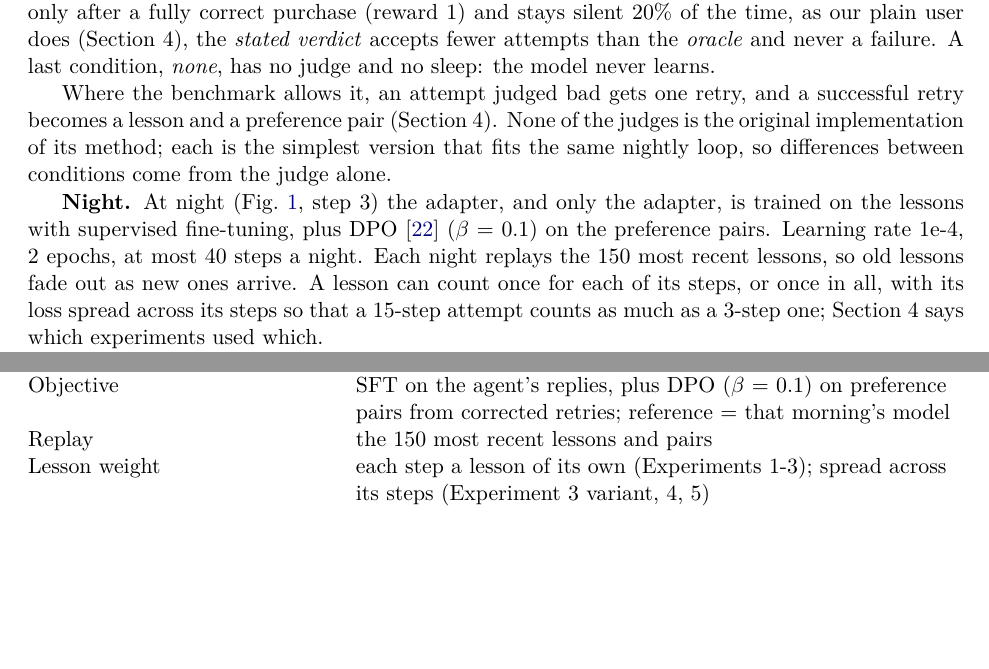
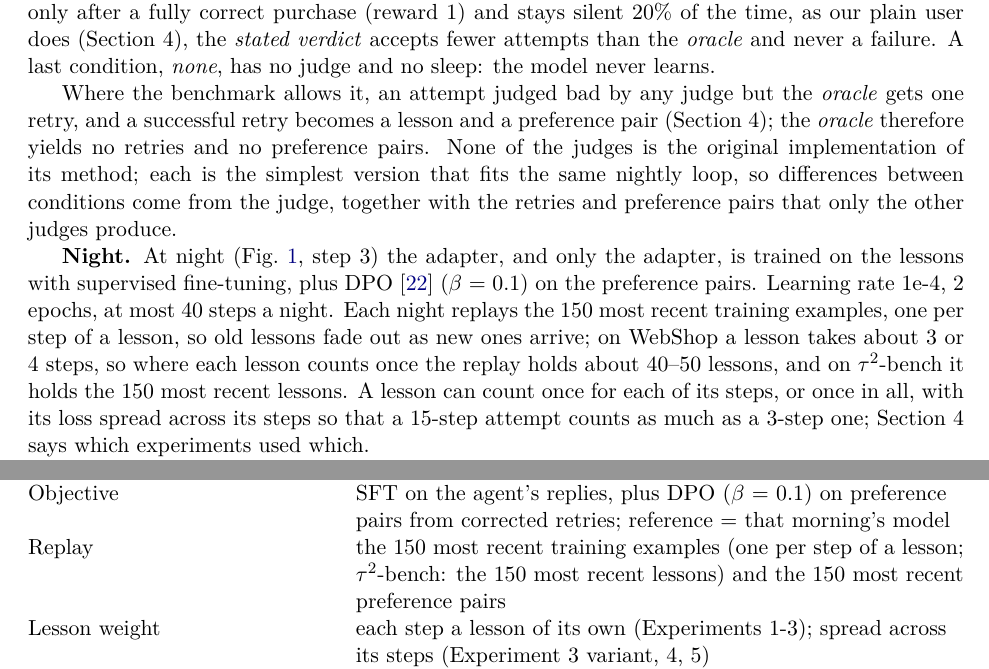
Before and after one commit to kratai-desci/research, a LaTeX paper (discernment/paper/main.tex, which reads discernment/paper/sections/3-creature.tex, discernment/paper/sections/appendix-a-settings.tex): two parts of pages 5 and 28 of 33, joined at a grey line, cut so that both start at the same text, the shorter picture padded with empty space. Compiled offline with pdfLaTeX.

Commit message:
Discernment paper: replay is 150 step examples (about 40-50 lessons), and the oracle gets no retries or preference pairs
Co-Authored-By: Claude Sonnet 5.5 <noreply@anthropic.com>

```diff
--- a/discernment/paper/sections/3-creature.tex
+++ b/discernment/paper/sections/3-creature.tex
@@ -58,9 +58,9 @@ Stands in for
 
 \emph{Self} and \emph{both} are the same model with the same prompt; only \emph{both} has the user's reaction in its prompt; \emph{self} is told the user said nothing. The \emph{stated verdict} is not a cruder sense but its ceiling: what a reader of reactions would achieve if it never misread one. With a user who says ``perfect'' only after a fully correct purchase (reward 1) and stays silent 20\% of the time, as our plain user does (Section 4), the \emph{stated verdict} accepts fewer attempts than the \emph{oracle} and never a failure. A last condition, \emph{none}, has no judge and no sleep: the model never learns.
 
-Where the benchmark allows it, an attempt judged bad gets one retry, and a successful retry becomes a lesson and a preference pair (Section 4). None of the judges is the original implementation of its method; each is the simplest version that fits the same nightly loop, so differences between conditions come from the judge alone.
+Where the benchmark allows it, an attempt judged bad by any judge but the \emph{oracle} gets one retry, and a successful retry becomes a lesson and a preference pair (Section 4); the \emph{oracle} therefore yields no retries and no preference pairs. None of the judges is the original implementation of its method; each is the simplest version that fits the same nightly loop, so differences between conditions come from the judge, together with the retries and preference pairs that only the other judges produce.
 
-\textbf{Night.} At night (Fig.~\ref{fig:1}, step 3) the adapter, and only the adapter, is trained on the lessons with supervised fine-tuning, plus DPO \cite{rafailov2023dpo} ($\beta$ = 0.1) on the preference pairs. Learning rate 1e-4, 2 epochs, at most 40 steps a night. Each night replays the 150 most recent lessons, so old lessons fade out as new ones arrive. A lesson can count once for each of its steps, or once in all, with its loss spread across its steps so that a 15-step attempt counts as much as a 3-step one; Section 4 says which experiments used which.
+\textbf{Night.} At night (Fig.~\ref{fig:1}, step 3) the adapter, and only the adapter, is trained on the lessons with supervised fine-tuning, plus DPO \cite{rafailov2023dpo} ($\beta$ = 0.1) on the preference pairs. Learning rate 1e-4, 2 epochs, at most 40 steps a night. Each night replays the 150 most recent training examples, one per step of a lesson, so old lessons fade out as new ones arrive; on WebShop a lesson takes about 3 or 4 steps, so where each lesson counts once the replay holds about 40--50 lessons, and on $\tau^2$-bench it holds the 150 most recent lessons. A lesson can count once for each of its steps, or once in all, with its loss spread across its steps so that a 15-step attempt counts as much as a 3-step one; Section 4 says which experiments used which.
 
 \textbf{Exams.} The exam (Fig.~\ref{fig:1}, step 4) uses fixed held-out tasks, never learned from, attempted greedily (temperature 0): every morning on WebShop (less often late in the long lives; Section 4), every 3 days on $\tau^2$-bench, and on day 0 before any learning. The next day starts with the adapter that night produced (the loop along the bottom of Fig.~\ref{fig:1}), so each day's work uses everything learned so far.
 
--- a/discernment/paper/sections/appendix-a-settings.tex
+++ b/discernment/paper/sections/appendix-a-settings.tex
@@ -29,7 +29,7 @@ WebShop episode & at most 15 steps; last 2 pages kept in full; at most 25 clicka
 Learning adapter & LoRA rank 8, scale 20, top 8 layers, q/k/v/o and feed-forward projections, no dropout \\
 Night & AdamW, learning rate 1e-4, 2 epochs, 10-40 steps, batch 4 ($\tau^2$-bench: 1), sequence 2,048 tokens ($\tau^2$-bench: 10,240) \\
 Objective & SFT on the agent's replies, plus DPO ($\beta$ = 0.1) on preference pairs from corrected retries; reference = that morning's model \\
-Replay & the 150 most recent lessons and pairs \\
+Replay & the 150 most recent training examples (one per step of a lesson; $\tau^2$-bench: the 150 most recent lessons) and the 150 most recent preference pairs \\
 Lesson weight & each step a lesson of its own (Experiments 1-3); spread across its steps (Experiment 3 variant, 4, 5) \\
 \emph{Oracle} & reward 0.5 or more (WebShop); reward 1 ($\tau^2$-bench) \\
 Sense & v1 (Experiment 2): the same model and LoRA trained on 39,775 WildFB reactions with WildFB's labels plus 5,739 added silent or non-committal replies as null, threshold 0.70; v2 and v3: Qwen3-0.6B + LoRA rank 16, alpha 32, all attention and MLP projections; teacher Qwen3-32B (AWQ); one epoch, learning rate 1e-4, batch 16, KL to the teacher's probabilities, false accepts at most 3\% on 2,000 held-out reactions; v2: temperature 1.0, threshold 0.65, 47,800 training reactions; v3: thresholds 0.80 (clear verdict) and 0.70 (score), temperatures 1.0 and 1.05, 44,746 training reactions; a score of 80 counts at half weight \\
```
Also changed, not shown: discernment/paper/sections/2-related-work.tex (+1 -1 lines).
